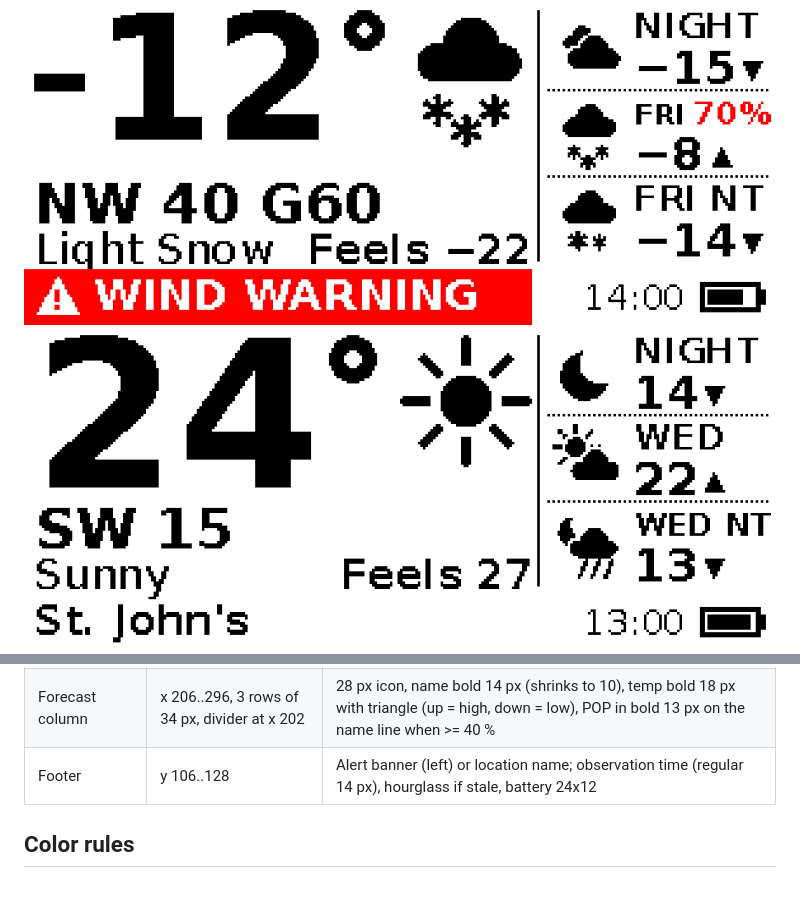
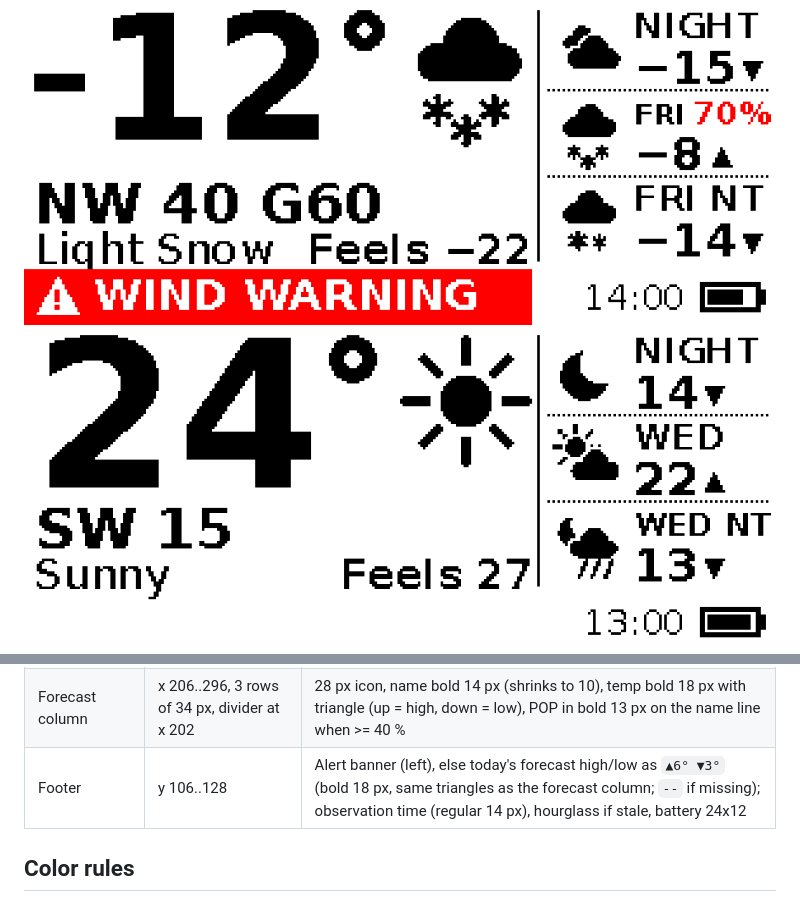
Before and after one commit to scottstamp/nrf_weather, a Markdown page: docs/layout.md, 2 parts joined by grey strips. Rendered like a GitHub page; pictures changed too: docs/img/summer_clear.png.

Commit message:
Footer: today's high/low replaces location name
Co-Authored-By: Claude Opus 5.5 <noreply@anthropic.com>

```diff
--- a/docs/layout.md
+++ b/docs/layout.md
@@ -16,7 +16,7 @@ Renderer: `host/wxd/render.py`. Previews: `python -m wxd.render` (writes `host/o
 | Condition | baseline y 104, x 4.. | Regular 17 px, shrinks to 13 px, then ellipsis |
 | Feels-like | baseline y 104, right-aligned to x 200 | Bold 16 px |
 | Forecast column | x 206..296, 3 rows of 34 px, divider at x 202 | 28 px icon, name bold 14 px (shrinks to 10), temp bold 18 px with triangle (up = high, down = low), POP in bold 13 px on the name line when >= 40 % |
-| Footer | y 106..128 | Alert banner (left) or location name; observation time (regular 14 px), hourglass if stale, battery 24x12 |
+| Footer | y 106..128 | Alert banner (left), else today's forecast high/low as `▲6° ▼3°` (bold 18 px, same triangles as the forecast column; `--` if missing); observation time (regular 14 px), hourglass if stale, battery 24x12 |
 
 ## Color rules
 
```
Also changed, not shown: 1 other file.
